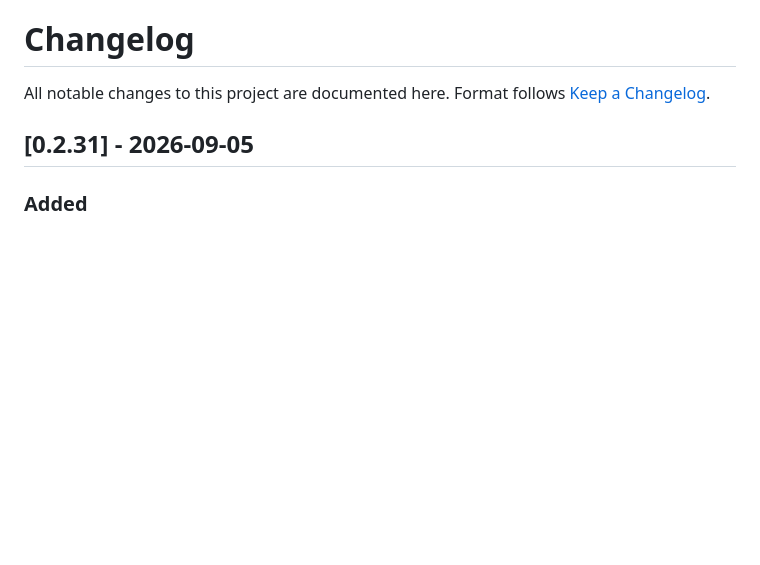
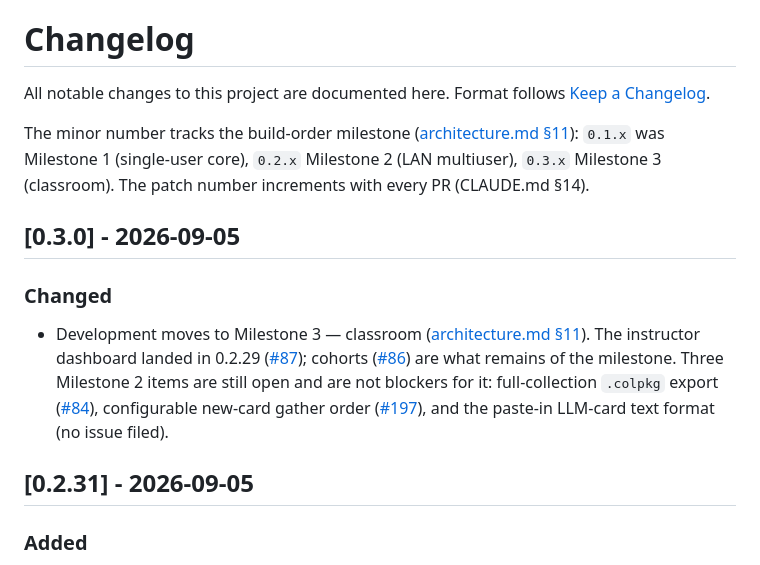
Before and after one commit to Jolls/deckshare, a Markdown page: CHANGELOG.md, the part around the change. Rendered like a GitHub page; blank space fills up the shorter version.

Commit message:
Mark the move to Milestone 3 in the changelog
Adds a 0.3.0 entry so the next PR lands as 0.3.1 rather than continuing
the 0.2.x line, plus a header note recording the convention it follows:
the minor number tracks the build-order milestone (architecture.md 11),
the patch number increments per PR (CLAUDE.md 14). That mapping was only
implicit before -- 0.2.0 happened to coincide with Milestone 2 without
saying so anywhere.

The entry does not claim Milestone 2 is complete: .colpkg export (#84),
configurable new-card gather order (#197), and the paste-in LLM-card
format are still open, and are listed as open-but-not-blocking.

Co-Authored-By: Claude Opus 5 <noreply@anthropic.com>

```diff
--- a/CHANGELOG.md
+++ b/CHANGELOG.md
@@ -2,6 +2,23 @@
 
 All notable changes to this project are documented here.
 Format follows [Keep a Changelog](https://keepachangelog.com/en/1.1.0/).
+
+The minor number tracks the build-order milestone
+([architecture.md §11](docs/architecture.md#11-build-order)): `0.1.x` was Milestone 1
+(single-user core), `0.2.x` Milestone 2 (LAN multiuser), `0.3.x` Milestone 3 (classroom).
+The patch number increments with every PR (CLAUDE.md §14).
+
+## [0.3.0] - 2026-09-05
+
+### Changed
+- Development moves to Milestone 3 — classroom
+  ([architecture.md §11](docs/architecture.md#11-build-order)). The instructor dashboard
+  landed in 0.2.29 ([#87](https://github.com/Jolls/deckshare/issues/87)); cohorts
+  ([#86](https://github.com/Jolls/deckshare/issues/86)) are what remains of the milestone.
+  Three Milestone 2 items are still open and are not blockers for it: full-collection
+  `.colpkg` export ([#84](https://github.com/Jolls/deckshare/issues/84)), configurable
+  new-card gather order ([#197](https://github.com/Jolls/deckshare/issues/197)), and the
+  paste-in LLM-card text format (no issue filed).
 
 ## [0.2.31] - 2026-09-05
 
```
